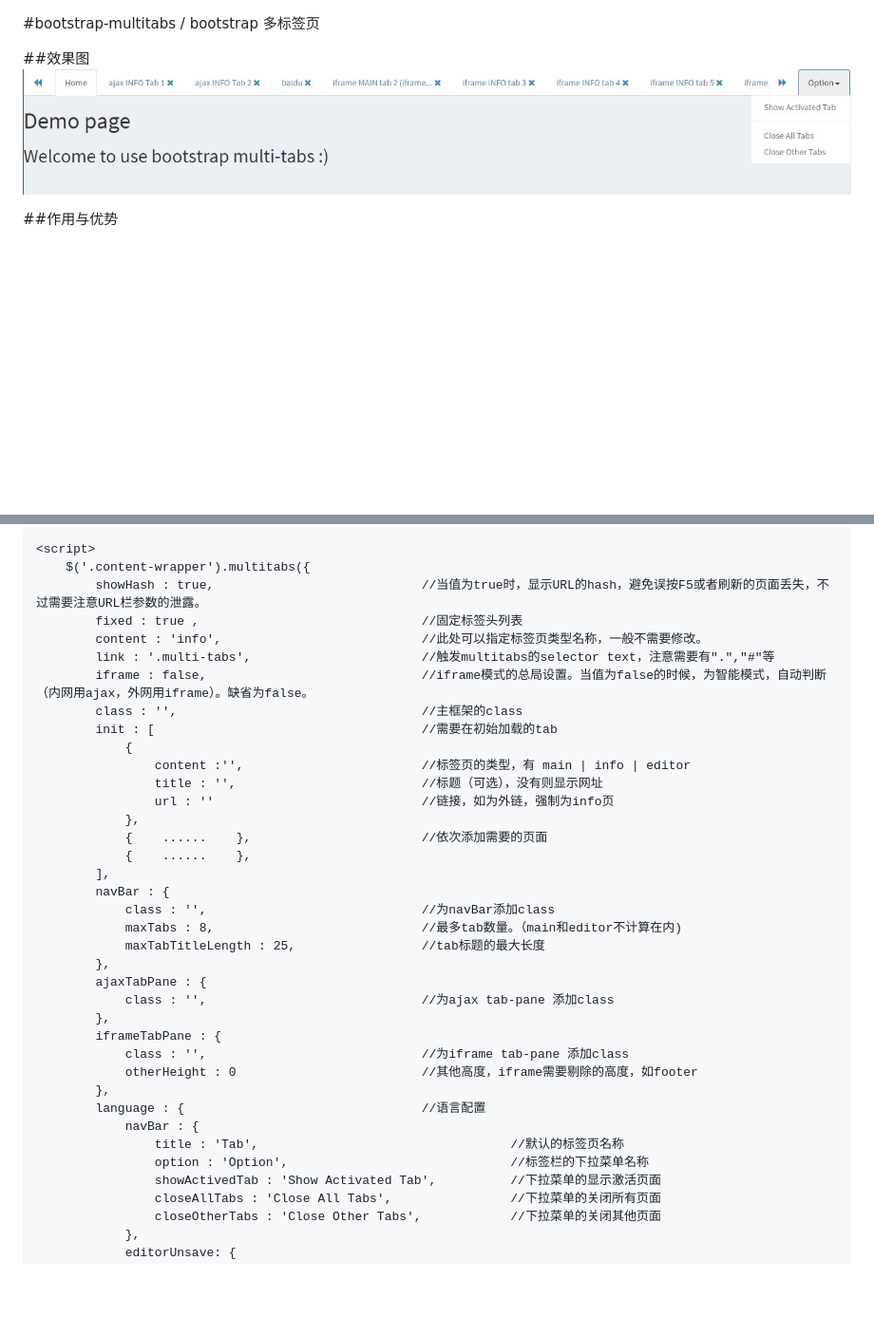
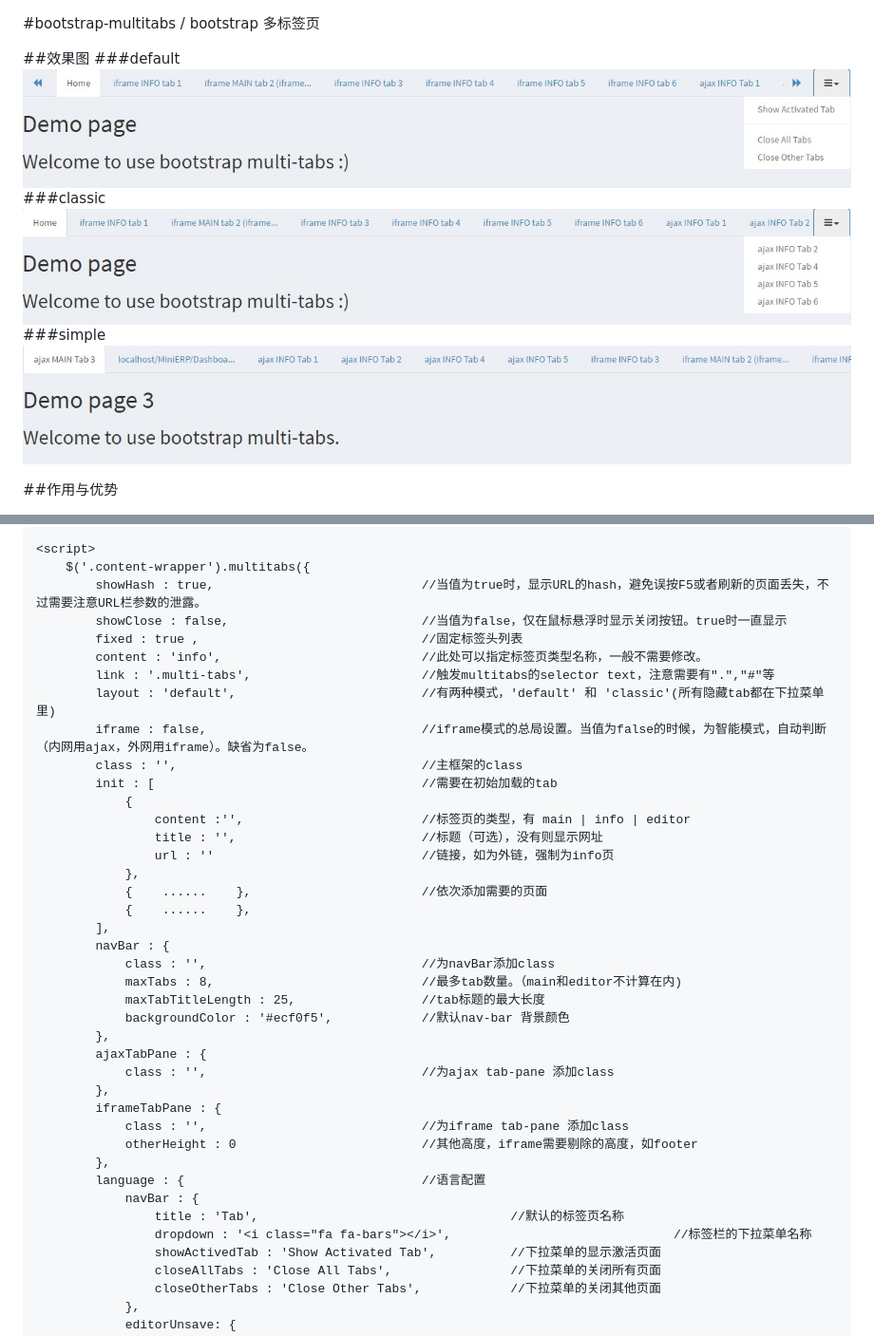
Before and after one commit to edwinhuish/bootstrap-multitabs, a Markdown page: README_cn.md, 2 parts joined by grey strips. Shown: that part at 95% size. Drawn GitHub-style; pictures changed too: screenshot-classic.jpg (added), screenshot-default.jpg (added), screenshot-simple.jpg (added); blank space fills up the shorter version.

Commit message:
add 3 layouts

```diff
--- a/README_cn.md
+++ b/README_cn.md
@@ -1,7 +1,12 @@
 #bootstrap-multitabs / bootstrap 多标签页
 
 ##效果图
-![Multi Tabs Screenshot](screenshot.jpg)
+###default
+![Multi Tabs Screenshot](screenshot-default.jpg)
+###classic
+![Multi Tabs Screenshot](screenshot-classic.jpg)
+###simple
+![Multi Tabs Screenshot](screenshot-simple.jpg)
 
 ##作用与优势
 1. 通过简单的配置，生成可智能适配ajax和iframe的多标签页。
@@ -55,9 +60,11 @@
 <script>
     $('.content-wrapper').multitabs({
         showHash : true,                            //当值为true时，显示URL的hash，避免误按F5或者刷新的页面丢失，不过需要注意URL栏参数的泄露。
+        showClose : false,                          //当值为false，仅在鼠标悬浮时显示关闭按钮。true时一直显示
         fixed : true ,                              //固定标签头列表
         content : 'info',                           //此处可以指定标签页类型名称，一般不需要修改。
         link : '.multi-tabs',                       //触发multitabs的selector text，注意需要有".","#"等
+        layout : 'default',                         //有两种模式，'default' 和 'classic'(所有隐藏tab都在下拉菜单里)
         iframe : false,                             //iframe模式的总局设置。当值为false的时候，为智能模式，自动判断（内网用ajax，外网用iframe）。缺省为false。
         class : '',                                 //主框架的class
         init : [                                    //需要在初始加载的tab
@@ -73,6 +80,7 @@
             class : '',                             //为navBar添加class
             maxTabs : 8,                            //最多tab数量。（main和editor不计算在内)
             maxTabTitleLength : 25,                 //tab标题的最大长度
+            backgroundColor : '#ecf0f5',            //默认nav-bar 背景颜色
         },
         ajaxTabPane : {
             class : '',                             //为ajax tab-pane 添加class
@@ -84,7 +92,7 @@
         language : {                                //语言配置
             navBar : {
                 title : 'Tab',                                  //默认的标签页名称
-                option : 'Option',                              //标签栏的下拉菜单名称
+                dropdown : '<i class="fa fa-bars"></i>',                              //标签栏的下拉菜单名称
                 showActivedTab : 'Show Activated Tab',          //下拉菜单的显示激活页面
                 closeAllTabs : 'Close All Tabs',                //下拉菜单的关闭所有页面
                 closeOtherTabs : 'Close Other Tabs',            //下拉菜单的关闭其他页面
```
Also changed, not shown: 5 other files.
